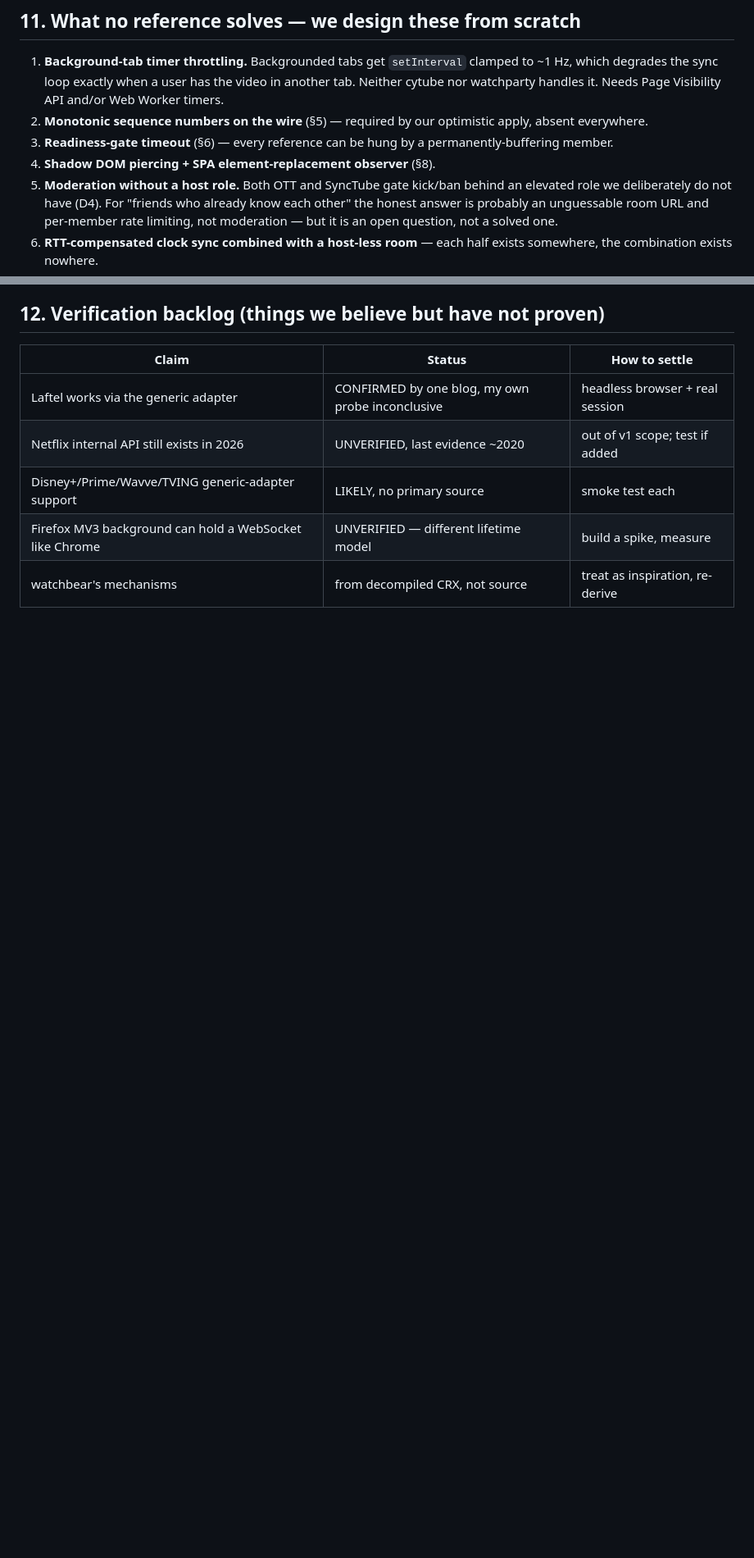
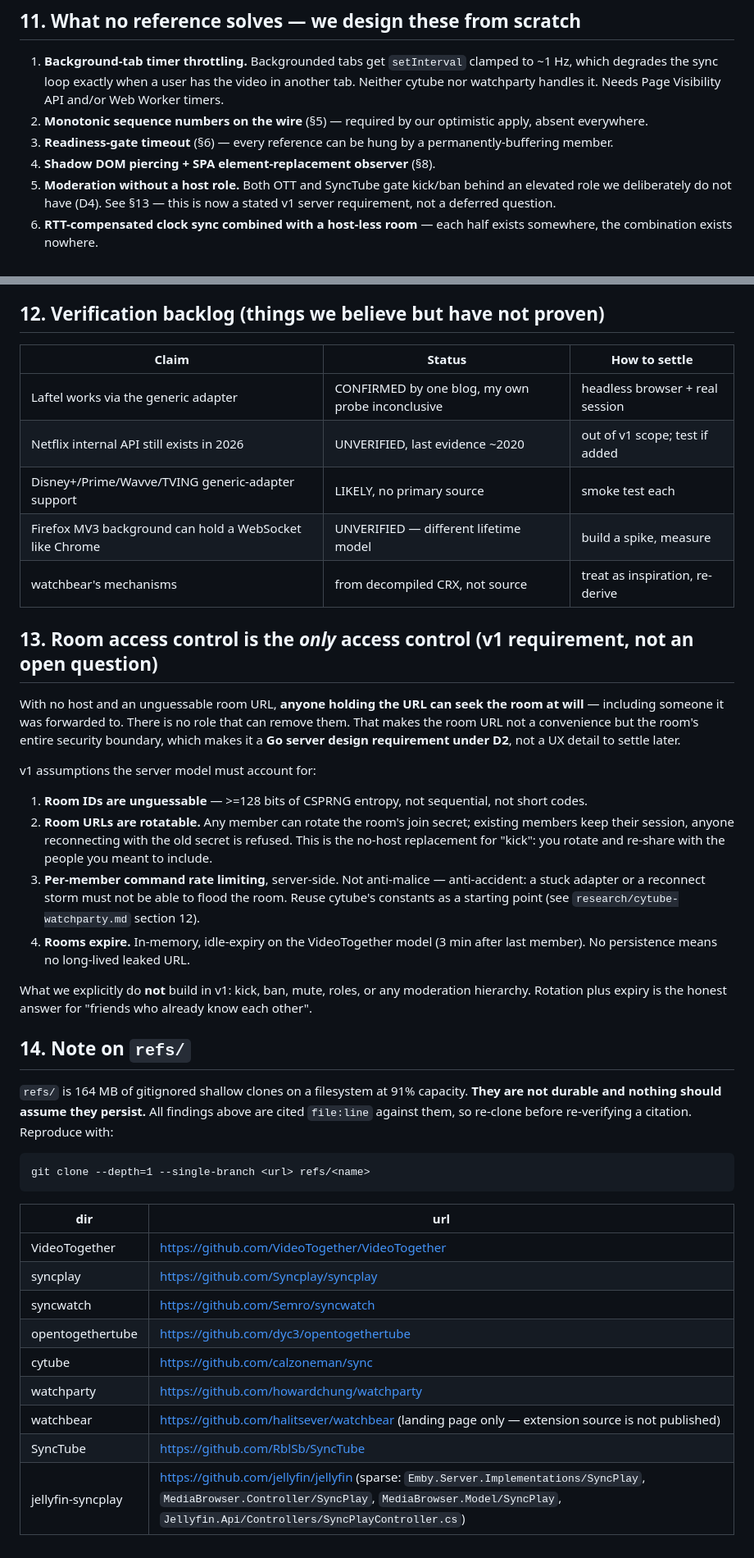
Before and after one commit to qwreey/videosync, a Markdown page: research/SYNTHESIS.md, 2 parts joined by grey strips. Shown at 82% size. Drawn GitHub-style; blank space fills up the shorter version.

Commit message:
research: amend synthesis — cap scheduling delay, fix seq/ack collision, promote room access control to v1 requirement

````diff
--- a/research/SYNTHESIS.md
+++ b/research/SYNTHESIS.md
@@ -221,9 +261,8 @@ MutationObserver for element replacement — neither reference has those.
 3. **Readiness-gate timeout** (§6) — every reference can be hung by a permanently-buffering member.
 4. **Shadow DOM piercing + SPA element-replacement observer** (§8).
 5. **Moderation without a host role.** Both OTT and SyncTube gate kick/ban behind an elevated role
-   we deliberately do not have (D4). For "friends who already know each other" the honest answer is
-   probably an unguessable room URL and per-member rate limiting, not moderation — but it is an
-   open question, not a solved one.
+   we deliberately do not have (D4). See §13 — this is now a stated v1 server requirement, not a
+   deferred question.
 6. **RTT-compensated clock sync combined with a host-less room** — each half exists somewhere, the
    combination exists nowhere.
 
@@ -236,3 +275,47 @@ MutationObserver for element replacement — neither reference has those.
 | Disney+/Prime/Wavve/TVING generic-adapter support | LIKELY, no primary source | smoke test each |
 | Firefox MV3 background can hold a WebSocket like Chrome | UNVERIFIED — different lifetime model | build a spike, measure |
 | watchbear's mechanisms | from decompiled CRX, not source | treat as inspiration, re-derive |
+
+## 13. Room access control is the *only* access control (v1 requirement, not an open question)
+
+With no host and an unguessable room URL, **anyone holding the URL can seek the room at will** —
+including someone it was forwarded to. There is no role that can remove them. That makes the room
+URL not a convenience but the room's entire security boundary, which makes it a **Go server design
+requirement under D2**, not a UX detail to settle later.
+
+v1 assumptions the server model must account for:
+
+1. **Room IDs are unguessable** — >=128 bits of CSPRNG entropy, not sequential, not short codes.
+2. **Room URLs are rotatable.** Any member can rotate the room's join secret; existing members keep
+   their session, anyone reconnecting with the old secret is refused. This is the no-host
+   replacement for "kick": you rotate and re-share with the people you meant to include.
+3. **Per-member command rate limiting**, server-side. Not anti-malice — anti-accident: a stuck
+   adapter or a reconnect storm must not be able to flood the room. Reuse cytube's constants as a
+   starting point (see `research/cytube-watchparty.md` section 12).
+4. **Rooms expire.** In-memory, idle-expiry on the VideoTogether model (3 min after last member).
+   No persistence means no long-lived leaked URL.
+
+What we explicitly do **not** build in v1: kick, ban, mute, roles, or any moderation hierarchy.
+Rotation plus expiry is the honest answer for "friends who already know each other".
+
+## 14. Note on `refs/`
+
+`refs/` is 164 MB of gitignored shallow clones on a filesystem at 91% capacity. **They are not
+durable and nothing should assume they persist.** All findings above are cited `file:line` against
+them, so re-clone before re-verifying a citation. Reproduce with:
+
+```
+git clone --depth=1 --single-branch <url> refs/<name>
+```
+
+| dir | url |
+|---|---|
+| VideoTogether | https://github.com/VideoTogether/VideoTogether |
+| syncplay | https://github.com/Syncplay/syncplay |
+| syncwatch | https://github.com/Semro/syncwatch |
+| opentogethertube | https://github.com/dyc3/opentogethertube |
+| cytube | https://github.com/calzoneman/sync |
+| watchparty | https://github.com/howardchung/watchparty |
+| watchbear | https://github.com/halitsever/watchbear (landing page only — extension source is not published) |
+| SyncTube | https://github.com/RblSb/SyncTube |
+| jellyfin-syncplay | https://github.com/jellyfin/jellyfin (sparse: `Emby.Server.Implementations/SyncPlay`, `MediaBrowser.Controller/SyncPlay`, `MediaBrowser.Model/SyncPlay`, `Jellyfin.Api/Controllers/SyncPlayController.cs`) |
````
Also changed, not shown: other parts of research/SYNTHESIS.md (+40 -0 lines).
